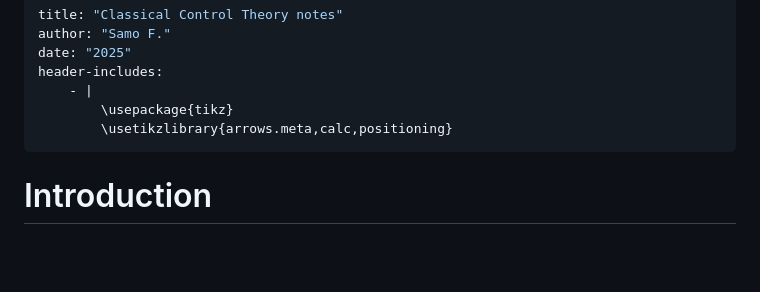
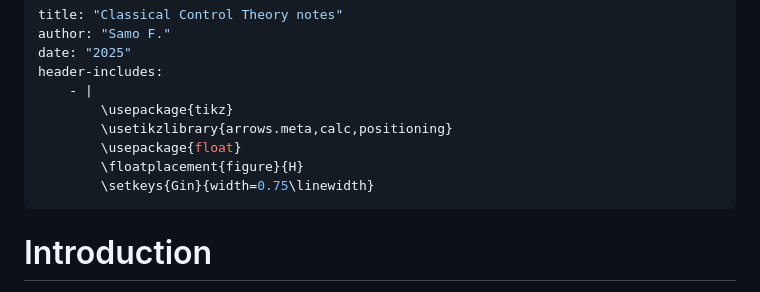
Before and after one commit to samo4/cheatsheet, a Markdown page: CONTROL.md, the part around one of its changes. Drawn GitHub-style; blank space fills up the shorter version.

```diff
--- a/CONTROL.md
+++ b/CONTROL.md
@@ -6,6 +6,9 @@ header-includes:
 	- |
 		\usepackage{tikz}
 		\usetikzlibrary{arrows.meta,calc,positioning}
+		\usepackage{float}
+		\floatplacement{figure}{H}
+		\setkeys{Gin}{width=0.75\linewidth}
 ---
 
 # Introduction
```
Also changed, not shown: other parts of CONTROL.md (+47 -1 lines), docs/images/image-2.png (added).
